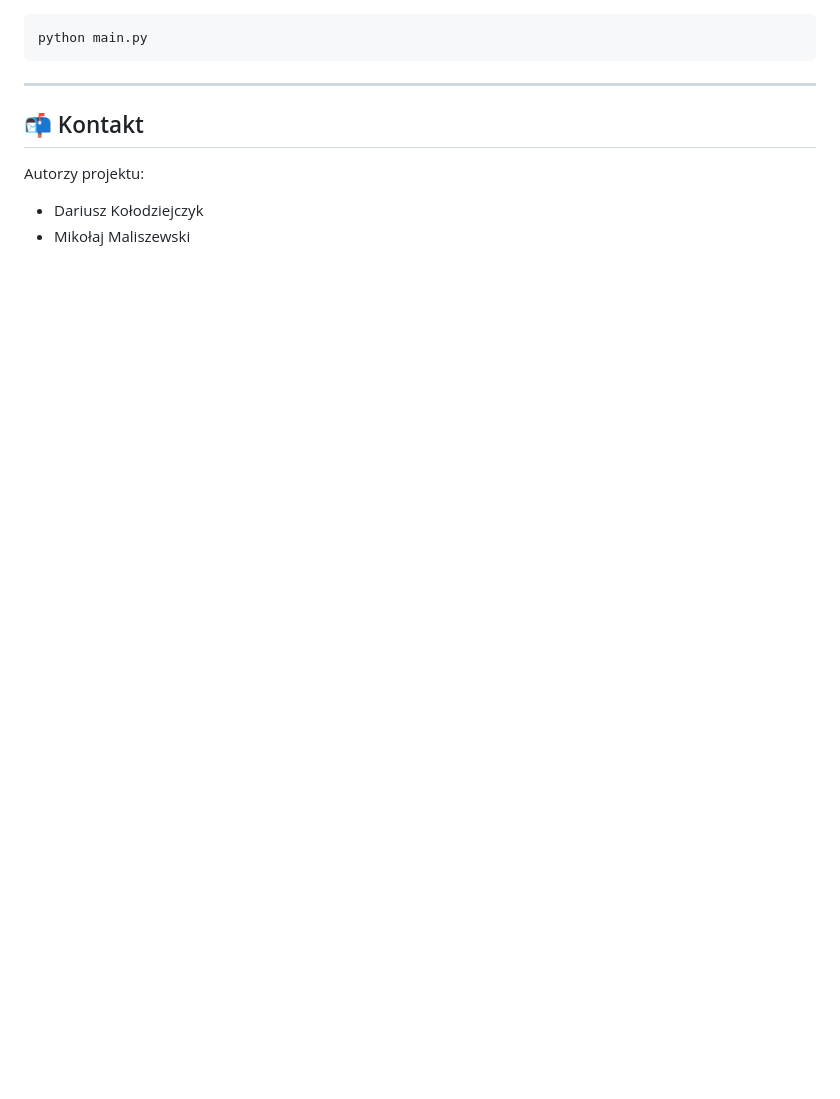
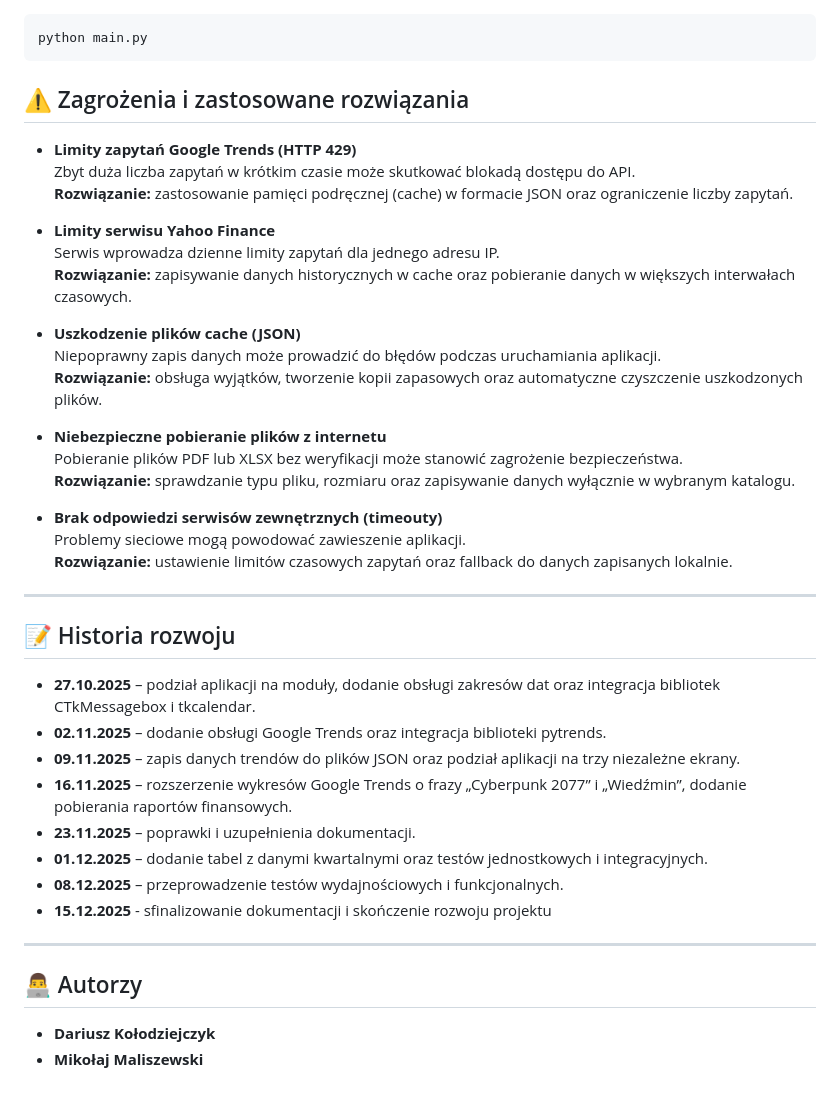
Before and after one commit to Artaka14/Projekt-Dynamiczna-Analiza-Oprogramowania, a Markdown page: README.md, the part around one of its changes. Drawn GitHub-style; blank space fills up the shorter version.

````diff
--- a/README.md
+++ b/README.md
@@ -109,11 +135,44 @@ pip install -r req.txt
 python main.py
 ```
 
+## ⚠️ Zagrożenia i zastosowane rozwiązania
+
+- **Limity zapytań Google Trends (HTTP 429)**
+  Zbyt duża liczba zapytań w krótkim czasie może skutkować blokadą dostępu do API.
+  **Rozwiązanie:** zastosowanie pamięci podręcznej (cache) w formacie JSON oraz ograniczenie liczby zapytań.
+
+- **Limity serwisu Yahoo Finance**
+  Serwis wprowadza dzienne limity zapytań dla jednego adresu IP.
+  **Rozwiązanie:** zapisywanie danych historycznych w cache oraz pobieranie danych w większych interwałach czasowych.
+
+- **Uszkodzenie plików cache (JSON)**
+  Niepoprawny zapis danych może prowadzić do błędów podczas uruchamiania aplikacji.
+  **Rozwiązanie:** obsługa wyjątków, tworzenie kopii zapasowych oraz automatyczne czyszczenie uszkodzonych plików.
+
+- **Niebezpieczne pobieranie plików z internetu**
+  Pobieranie plików PDF lub XLSX bez weryfikacji może stanowić zagrożenie bezpieczeństwa.
+  **Rozwiązanie:** sprawdzanie typu pliku, rozmiaru oraz zapisywanie danych wyłącznie w wybranym katalogu.
+
+- **Brak odpowiedzi serwisów zewnętrznych (timeouty)**
+  Problemy sieciowe mogą powodować zawieszenie aplikacji.
+  **Rozwiązanie:** ustawienie limitów czasowych zapytań oraz fallback do danych zapisanych lokalnie.
+
 ---
 
-## 📬 Kontakt
+## 📝 Historia rozwoju
 
-Autorzy projektu:
+- **27.10.2025** – podział aplikacji na moduły, dodanie obsługi zakresów dat oraz integracja bibliotek CTkMessagebox i tkcalendar.
+- **02.11.2025** – dodanie obsługi Google Trends oraz integracja biblioteki pytrends.
+- **09.11.2025** – zapis danych trendów do plików JSON oraz podział aplikacji na trzy niezależne ekrany.
+- **16.11.2025** – rozszerzenie wykresów Google Trends o frazy „Cyberpunk 2077” i „Wiedźmin”, dodanie pobierania raportów finansowych.
+- **23.11.2025** – poprawki i uzupełnienia dokumentacji.
+- **01.12.2025** – dodanie tabel z danymi kwartalnymi oraz testów jednostkowych i integracyjnych.
+- **08.12.2025** – przeprowadzenie testów wydajnościowych i funkcjonalnych.
+- **15.12.2025** - sfinalizowanie dokumentacji i skończenie rozwoju projektu
 
-* Dariusz Kołodziejczyk
-* Mikołaj Maliszewski
+---
+
+## 👨‍💻 Autorzy
+
+- **Dariusz Kołodziejczyk**
+- **Mikołaj Maliszewski**
````
Also changed, not shown: other parts of README.md (+112 -86 lines).
